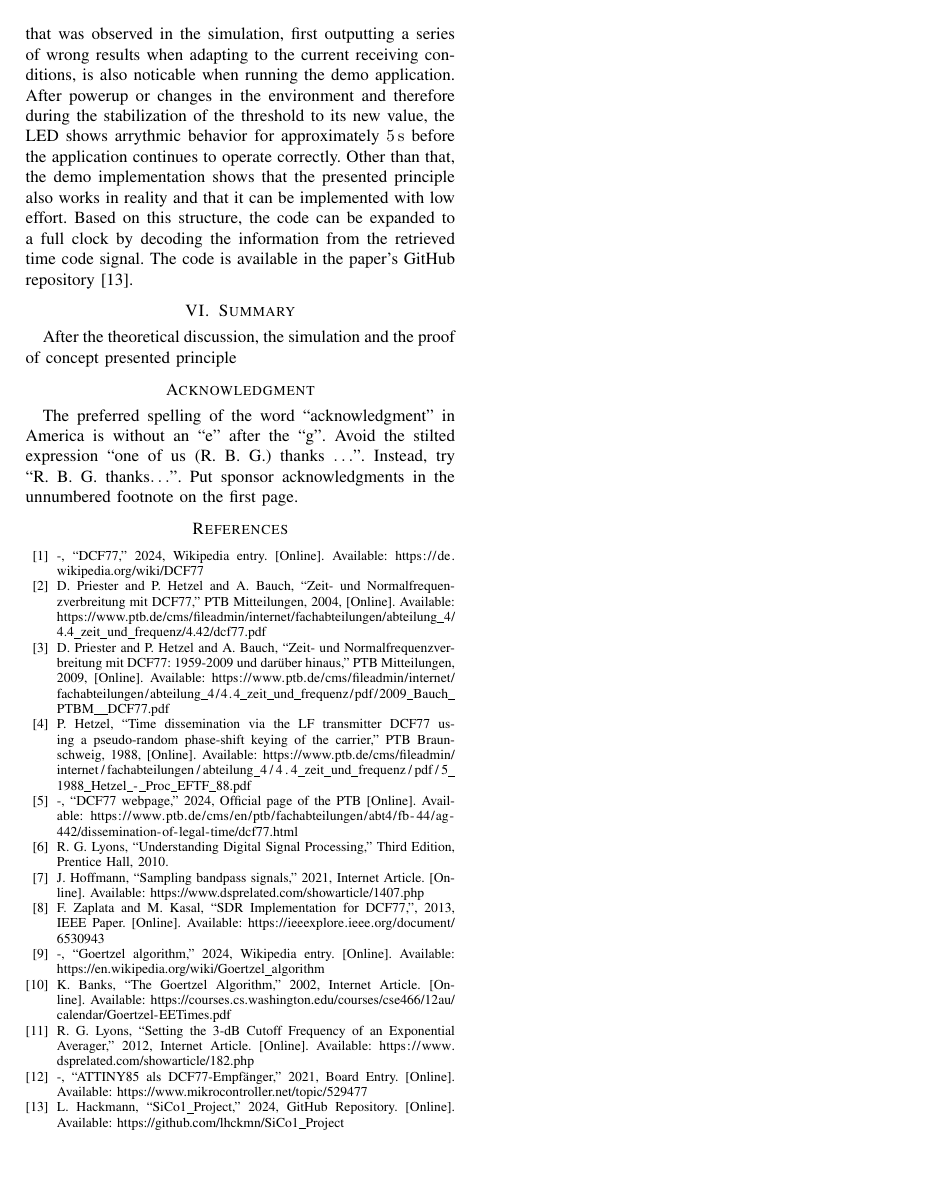
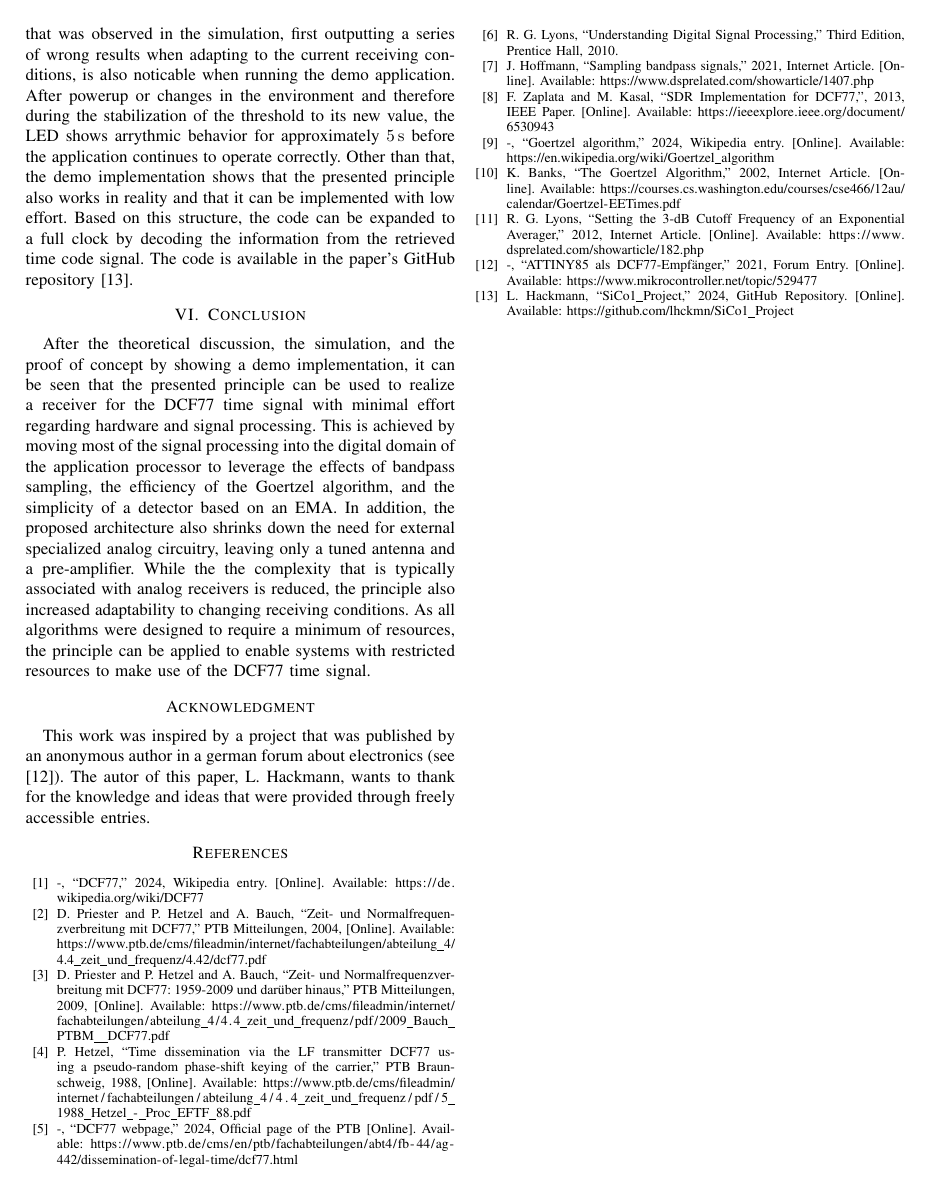
Before and after one commit to lhckmn/SiCo1_Project, a LaTeX paper (paper/main.tex): page 8 of 8. Compiled offline with pdfLaTeX; a missing font is replaced by an installed copy or a similar font; a LaTeX package or settings file that is missing is left out.

Commit message:
First version ready for correction

```diff
--- a/paper/main.tex
+++ b/paper/main.tex
@@ -649,14 +648,16 @@ with low effort.
 Based on this structure, the code can be expanded to a full clock by decoding the information from the retrieved time code signal.
 The code is available in the paper's GitHub repository \cite{b13}.
 
-\section{Summary}
-After the theoretical discussion, the simulation and the proof of concept  presented principle
+\section{Conclusion}
+After the theoretical discussion, the simulation, and the proof of concept by showing a demo implementation, it can be seen that the presented principle can be used to realize a receiver for the DCF77 time signal with minimal effort regarding hardware and signal processing.
+This is achieved by moving most of the signal processing into the digital domain of the application processor to leverage the effects of bandpass sampling, the efficiency of the Goertzel algorithm, and the simplicity of a detector based on an EMA.
+In addition, the proposed architecture also shrinks down the need for external specialized analog circuitry, leaving only a tuned antenna and a pre-amplifier.
+While the the complexity that is typically associated with analog receivers is reduced, the principle also increased adaptability to changing receiving conditions.
+As all algorithms were designed to require a minimum of resources, the principle can be applied to enable systems with restricted resources to make use of the DCF77 time signal.
 
 \section*{Acknowledgment}
-The preferred spelling of the word ``acknowledgment'' in America is without
-an ``e'' after the ``g''. Avoid the stilted expression ``one of us (R. B.
-G.) thanks $\ldots$''. Instead, try ``R. B. G. thanks$\ldots$''. Put sponsor
-acknowledgments in the unnumbered footnote on the first page.
+This work was inspired by a project that was published by an anonymous author in a german forum about electronics (see \cite{b12}).
+The autor of this paper, L. Hackmann, wants to thank for the knowledge and ideas that were provided through freely accessible entries.
 
 \Urlmuskip=0mu plus 1mu
 \begin{thebibliography}{00}
@@ -671,7 +672,7 @@ acknowledgments in the unnumbered footnote on the first page.
 \bibitem{b7} -, ``Goertzel algorithm,'' 2024, Wikipedia entry. [Online]. Available: \url{https://en.wikipedia.org/wiki/Goertzel_algorithm}
 \bibitem{b8} K. Banks, ``The Goertzel Algorithm,'' 2002, Internet Article. [Online]. Available: \url{https://courses.cs.washington.edu/courses/cse466/12au/calendar/Goertzel-EETimes.pdf}
 \bibitem{b11} R. G. Lyons, ``Setting the 3-dB Cutoff Frequency of an Exponential Averager,'' 2012, Internet Article. [Online]. Available: \url{https://www.dsprelated.com/showarticle/182.php}
-\bibitem{b12} -, ``ATTINY85 als DCF77-Empfänger,'' 2021, Board Entry. [Online]. Available: \url{https://www.mikrocontroller.net/topic/529477}
+\bibitem{b12} -, ``ATTINY85 als DCF77-Empfänger,'' 2021, Forum Entry. [Online]. Available: \url{https://www.mikrocontroller.net/topic/529477}
 \bibitem{b13} L. Hackmann, ``SiCo1\_Project,'' 2024, GitHub Repository. [Online]. Available: \url{https://github.com/lhckmn/SiCo1_Project}
 \end{thebibliography}
 \end{document}
```
Also changed, not shown: paper/main.pdf, paper/main.tex (23 more changed lines), 1 other file.
